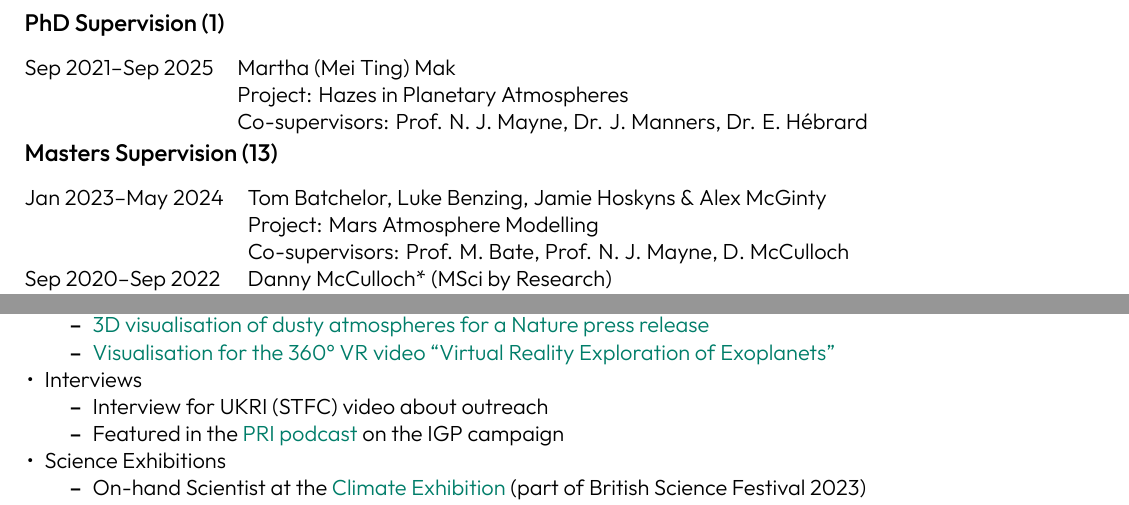
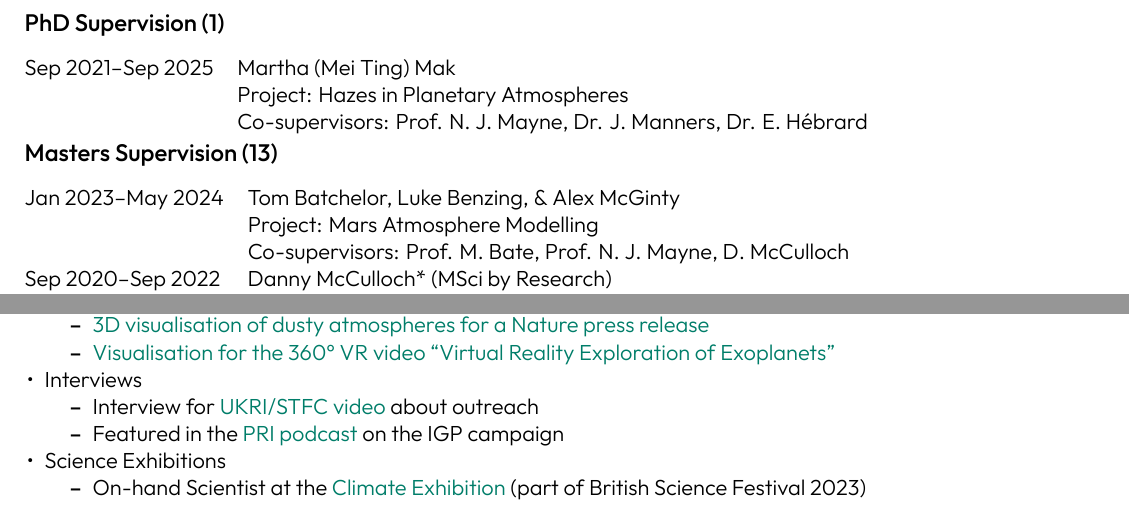
Before and after one commit to dennissergeev/cv, a LaTeX CV (sergeev_cv_full.tex): two parts of pages 3 and 5 of 5, joined at a grey line, cut so that both start at the same text. Compiled offline with XeLaTeX.

Commit message:
add a link to the STFC video

```diff
--- a/sergeev_cv_full.tex
+++ b/sergeev_cv_full.tex
@@ -230,7 +230,7 @@ Sep 2021--Sep 2025 & Martha (Mei Ting) Mak \\
 
 \subsection*{Masters Supervision (13)}
 \begin{tabularx}{\linewidth}{@{}l X@{}}
-Jan 2023--May 2024 & Tom Batchelor, Luke Benzing, Jamie Hoskyns \& Alex McGinty \\
+Jan 2023--May 2024 & Tom Batchelor, Luke Benzing, \& Alex McGinty \\
                   & Project: Mars Atmosphere Modelling \\
                   & Co-supervisors: Prof. M. Bate, Prof. N. J. Mayne, D. McCulloch \\
 Sep 2020--Sep 2022 & Danny McCulloch* (MSci by Research) \\
@@ -349,7 +349,7 @@ Aug--Sep 2013 & Weather Forecaster \\ & Forecast and Briefing Service | Main Avi
     \end{itemize}
     \item Interviews
     \begin{itemize}
-        \item Interview for UKRI (STFC) video about outreach
+        \item Interview for \href{https://youtu.be/PzQSfCwp0B8}{UKRI/STFC video} about outreach
         \item Featured in the \href{https://theworld.org/stories/2018-08-03/sea-and-sky-scientists-brave-wicked-weather-explore-key-ocean-current}{PRI podcast} on the IGP campaign
     \end{itemize}
     \item Science Exhibitions
```
